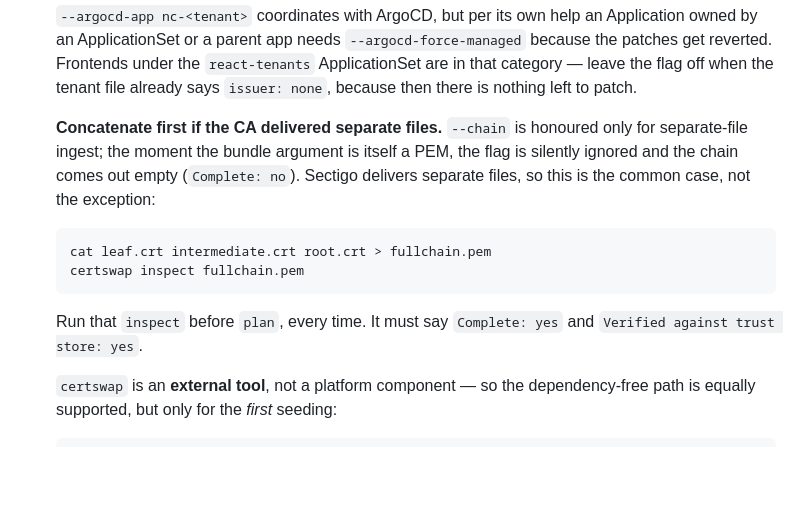
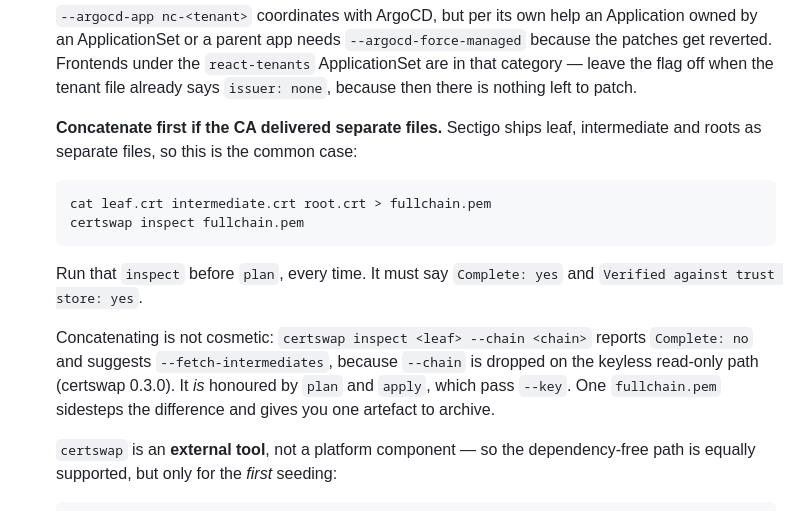
Before and after one commit to ConductionNL/openwoo-app-config, a Markdown page: docs/custom-domain-cert.md, the part around the change. Rendered like a GitHub page; blank space fills up the shorter version.

Commit message:
docs(cert): --chain valt alleen weg op het keyless inspect-pad
Bron nagelezen (certswap 0.3.0, ingest/__init__.py): een PEM-bundel met
--key gaat naar parse_separate en honoreert chain_path wel. Alleen de tak
zonder sleutel laat hem vallen. plan en apply passeren altijd --key en
waren dus nooit stuk; het is inspect dat afwijkt.

De vorige commit stelde het te breed en suggereerde dat een uitrol een
lege keten kon krijgen. Dat kan niet.

Co-Authored-By: Claude Opus 5 (1M context) <noreply@anthropic.com>

```diff
--- a/docs/custom-domain-cert.md
+++ b/docs/custom-domain-cert.md
@@ -95,17 +95,22 @@ and the namespace is created by the merge.
    flag off when the tenant file already says `issuer: none`, because then
    there is nothing left to patch.
 
-   **Concatenate first if the CA delivered separate files.** `--chain` is
-   honoured only for separate-file ingest; the moment the bundle argument is
-   itself a PEM, the flag is silently ignored and the chain comes out empty
-   (`Complete: no`). Sectigo delivers separate files, so this is the common
-   case, not the exception:
+   **Concatenate first if the CA delivered separate files.** Sectigo ships
+   leaf, intermediate and roots as separate files, so this is the common
+   case:
 
        cat leaf.crt intermediate.crt root.crt > fullchain.pem
        certswap inspect fullchain.pem
 
    Run that `inspect` before `plan`, every time. It must say
    `Complete: yes` and `Verified against trust store: yes`.
+
+   Concatenating is not cosmetic: `certswap inspect <leaf> --chain <chain>`
+   reports `Complete: no` and suggests `--fetch-intermediates`, because
+   `--chain` is dropped on the keyless read-only path (certswap 0.3.0). It
+   *is* honoured by `plan` and `apply`, which pass `--key`. One
+   `fullchain.pem` sidesteps the difference and gives you one artefact to
+   archive.
 
    `certswap` is an **external tool**, not a platform component — so the
    dependency-free path is equally supported, but only for the *first*
```
